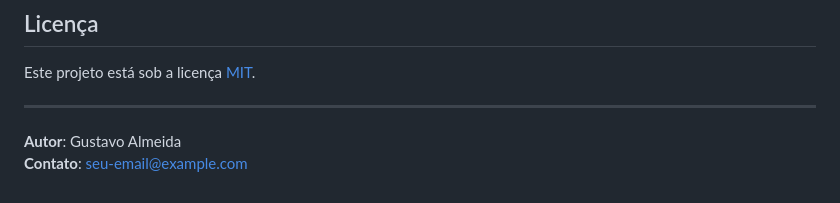
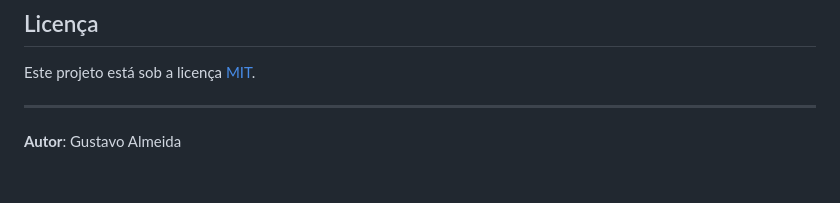
Before and after one commit to gustavoareis/mkt-manager, a Markdown page: README.md, the part around the change. Rendered like a GitHub page.

```diff
--- a/README.md
+++ b/README.md
@@ -135,4 +135,3 @@ Este projeto está sob a licença [MIT](LICENSE).
 ---
 
 **Autor**: Gustavo Almeida
-**Contato**: [seu-email@example.com](mailto:seu-email@example.com)
```
